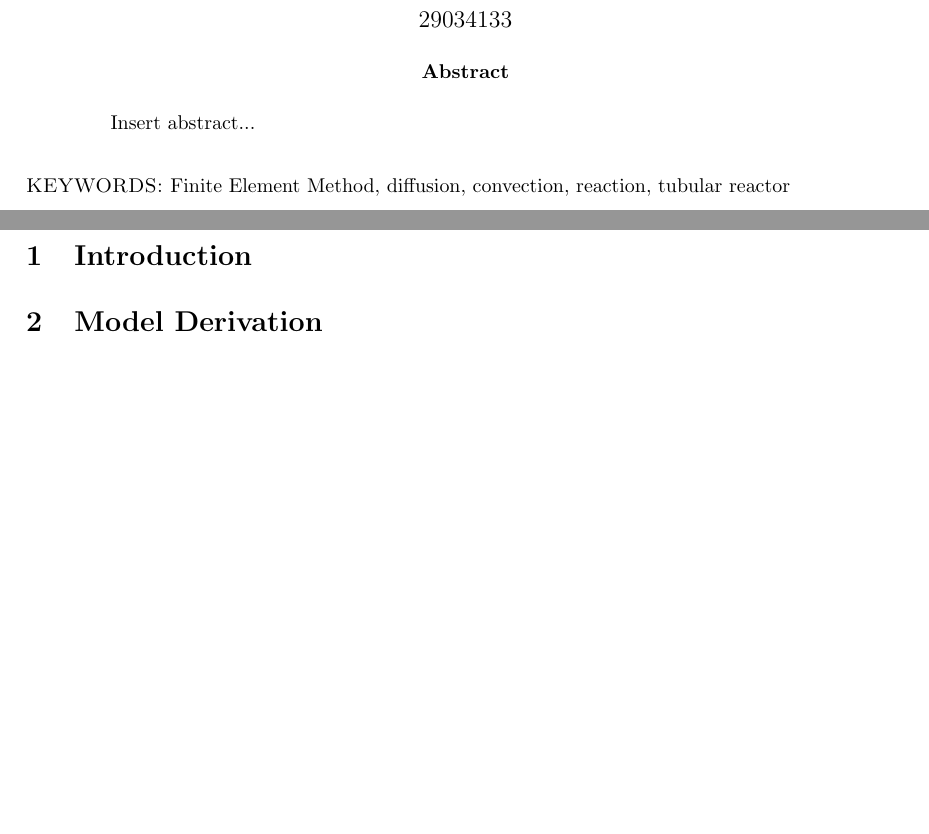
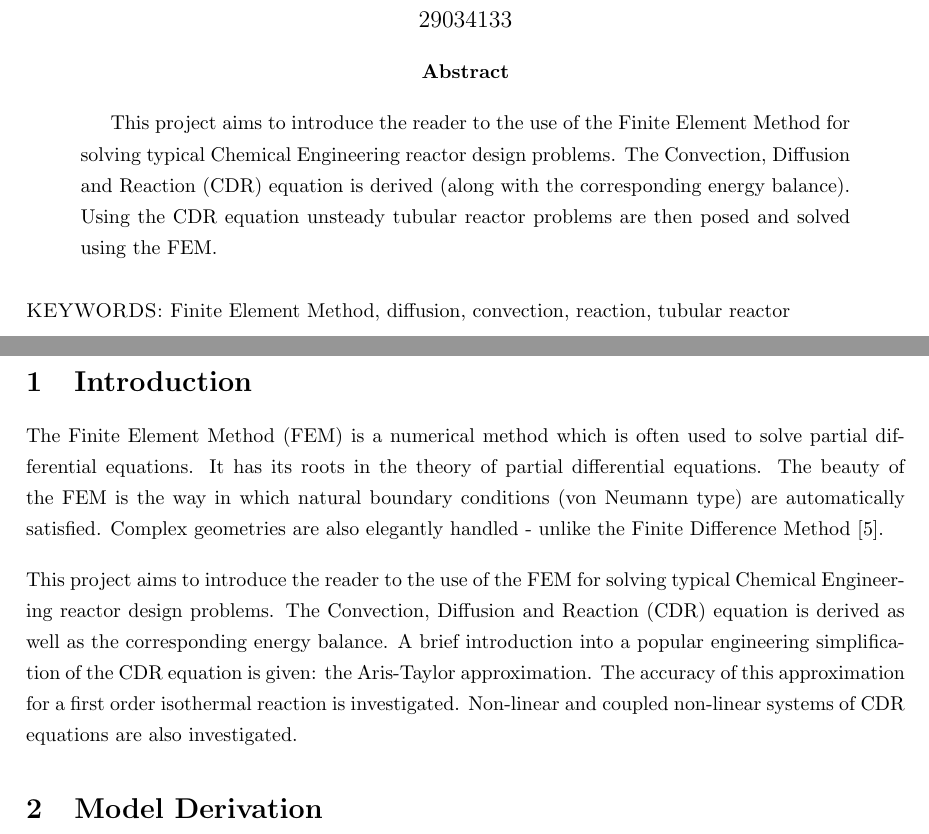
Before and after one commit to stelmo/Convection-Diffusion-Reaction-Systems, a LaTeX paper (Write Up/fem essay.tex): two parts of pages 2 and 3 of 29, joined at a grey line, cut so that both start at the same text, the shorter picture padded with empty space. Compiled offline with pdfLaTeX.

Commit message:
added the first draft of the introduction...

```diff
--- a/Write Up/fem essay.tex
+++ b/Write Up/fem essay.tex
@@ -43,7 +43,7 @@
 \end{center}
 
 \begin{abstract}
-Insert abstract...
+This project aims to introduce the reader to the use of the Finite Element Method for solving typical Chemical Engineering reactor design problems. The Convection, Diffusion and Reaction (CDR) equation is derived (along with the corresponding energy balance). Using the CDR equation unsteady tubular reactor problems are then posed and solved using the FEM.
 \end{abstract}
 
 \textsc{\small KEYWORDS:} \small Finite Element Method, diffusion, convection, reaction, tubular reactor
@@ -53,6 +53,9 @@ Insert abstract...
 \newpage
 \pagenumbering{arabic}
 \section{Introduction}
+The Finite Element Method (FEM) is a numerical method which is often used to solve partial differential equations. It has its roots in the theory of partial differential equations. The beauty of the FEM is the way in which natural boundary conditions (von Neumann type) are automatically satisfied. Complex geometries are also elegantly handled - unlike the Finite Difference Method \cite{strang}.
+
+This project aims to introduce the reader to the use of the FEM for solving typical Chemical Engineering reactor design problems. The Convection, Diffusion and Reaction (CDR) equation is derived as well as the corresponding energy balance. A brief introduction into a popular engineering simplification of the CDR equation is given: the Aris-Taylor approximation. The accuracy of this approximation for a first order isothermal reaction is investigated. Non-linear and coupled non-linear systems of CDR equations are also investigated.
 
 \section{Model Derivation}
 In this section the general convection, diffusion and reaction (CDR) continuum equation is developed. Furthermore, the accompanying energy balance necessitated by the reaction component of the resultant model is also derived. For the purposes of this project a tubular reactor geometry is assumed; thus the model is derived with respect to the (more natural) cylindrical coordinate system.
```
Also changed, not shown: Write Up/research.bib (+1 -1 lines).
